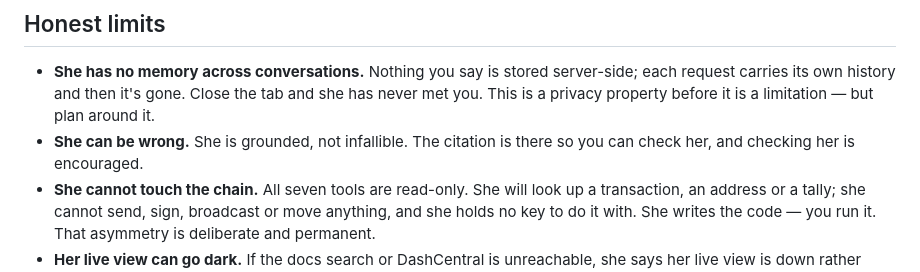
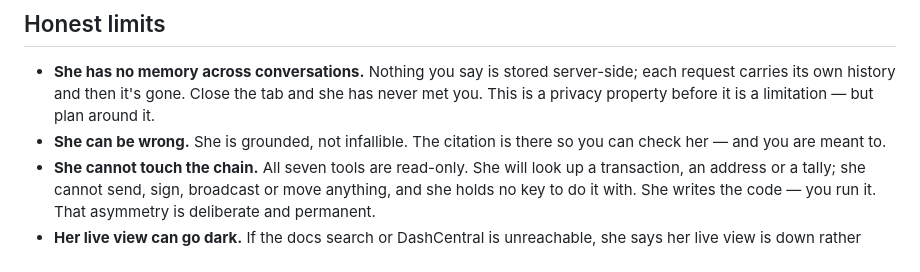
Before and after one commit to InitiumBuilders/Dasha-AI, a Markdown page: README.md, the part around the change. GitHub-like rendering.

```diff
--- a/README.md
+++ b/README.md
@@ -199,7 +199,7 @@ Start at [CONTRIBUTING.md](CONTRIBUTING.md).
   request carries its own history and then it's gone. Close the tab and she has never met you.
   This is a privacy property before it is a limitation — but plan around it.
 - **She can be wrong.** She is grounded, not infallible. The citation is there so you can
-  check her, and checking her is encouraged.
+  check her — and you are meant to.
 - **She cannot touch the chain.** All seven tools are read-only. She will look up a transaction,
   an address or a tally; she cannot send, sign, broadcast or move anything, and she holds no key
   to do it with. She writes the code — you run it. That asymmetry is deliberate and permanent.
```
Also changed, not shown: docs/PHILOSOPHY.md (+2 -1 lines).
